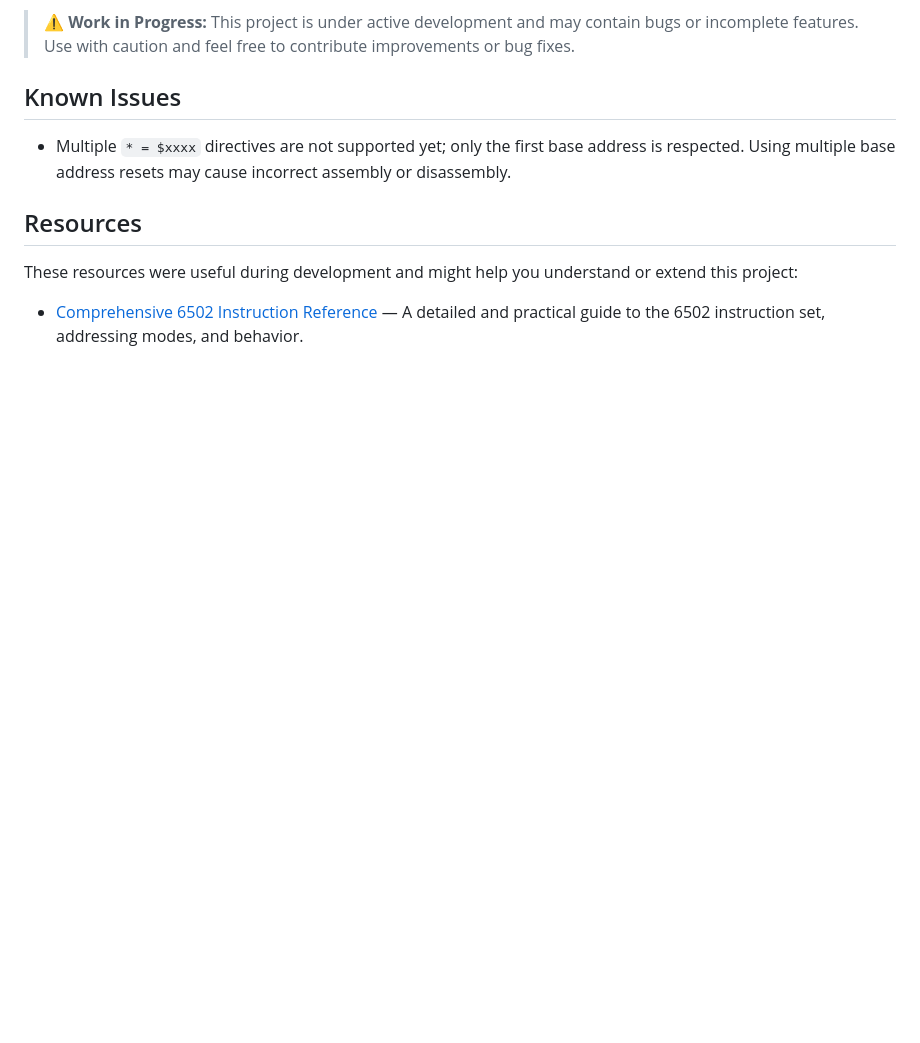
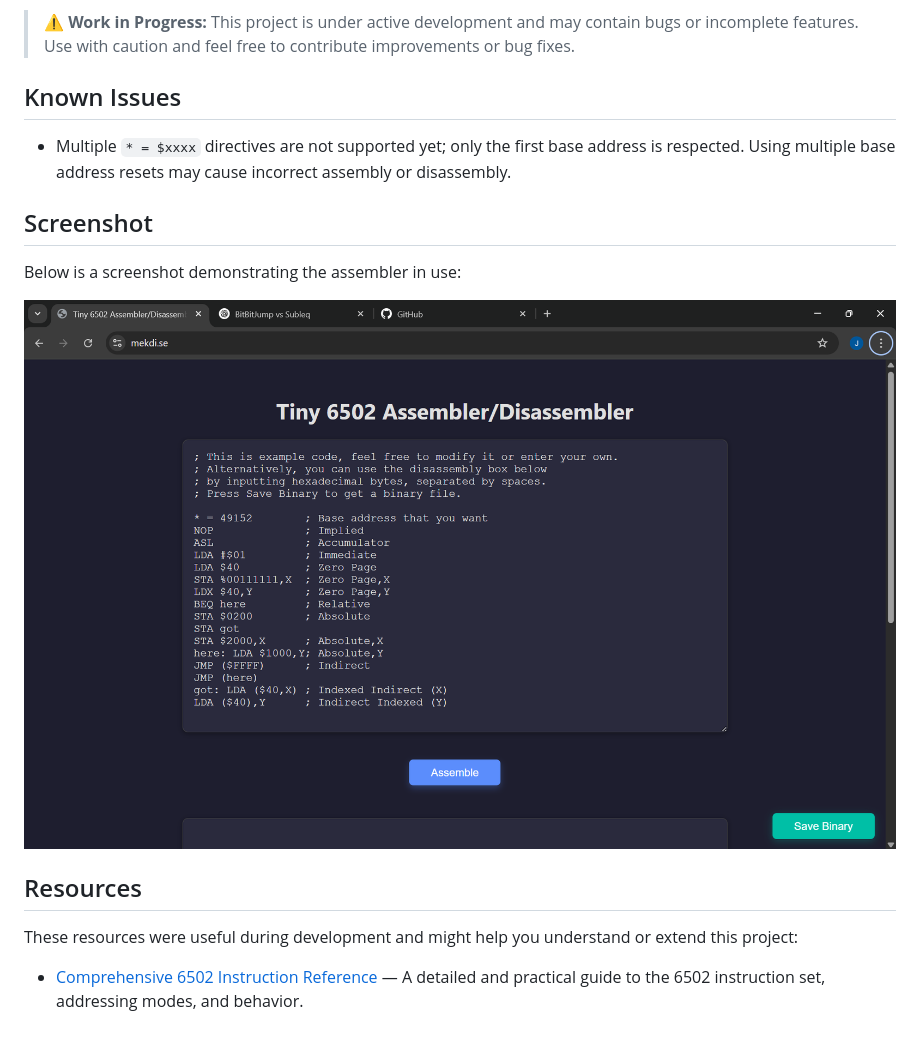
Before and after one commit to MrSoderman/Tiny-6502-Assembler-Disassembler, a Markdown page: README.md, the part around the change. Rendered like a GitHub page; pictures changed too: images/Screenshot.png (added); blank space fills up the shorter version.

Commit message:
docs: improve README with screenshot section

```diff
--- a/README.md
+++ b/README.md
@@ -23,6 +23,13 @@ It's designed for educational purposes, experimenting, retro computing enthusias
 
 - Multiple `* = $xxxx` directives are not supported yet; only the first base address is respected. Using multiple base address resets may cause incorrect assembly or disassembly.
 
+
+## Screenshot
+
+Below is a screenshot demonstrating the assembler in use:
+
+![6502 Assembler Screenshot](images/Screenshot.png)
+
 ## Resources
 
 These resources were useful during development and might help you understand or extend this project:
```
